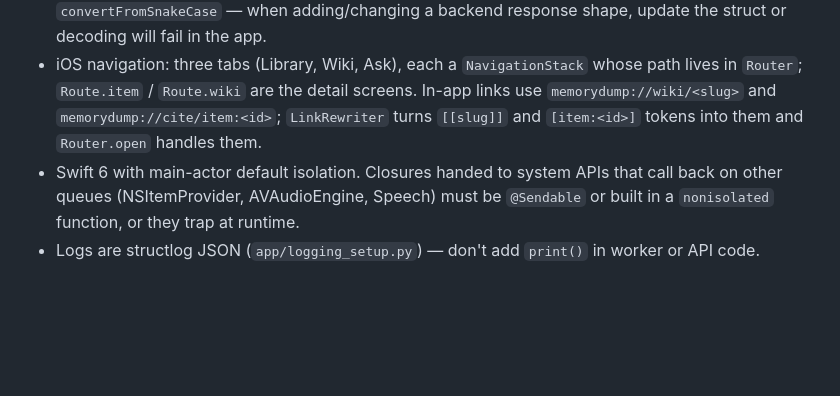
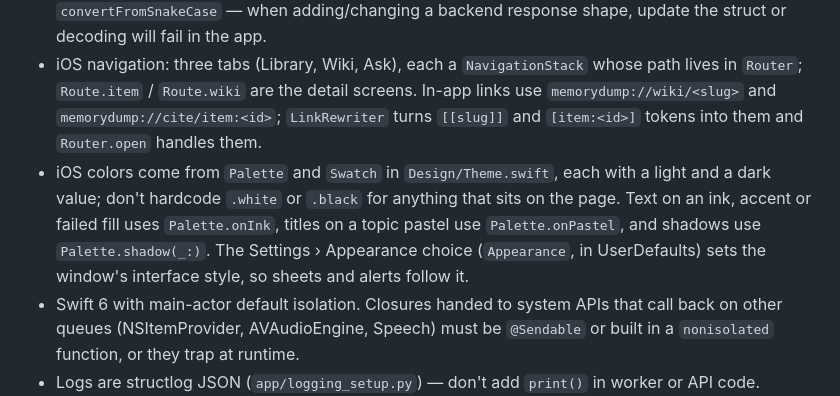
Before and after one commit to isiddharthsingh/memory-dump, a Markdown page: AGENTS.md, the part around the change. GitHub-like rendering; blank space fills up the shorter version.

Commit message:
docs: describe the iOS dark palette and appearance setting in AGENTS.md

```diff
--- a/AGENTS.md
+++ b/AGENTS.md
@@ -121,5 +121,6 @@ All Claude/Voyage model IDs are env-overridable in `app/config.py` (`CLAUDE_ANAL
 - Backend lint: `ruff` with `select = ["E", "F", "I", "B", "UP", "SIM", "ASYNC"]`, line length 100, `E501` ignored. Target `py312` syntax (use `X | Y` unions, `list[...]`, `from __future__ import annotations` where helpful).
 - iOS response types are `Codable` structs in `apps/ios/Shared/Models.swift`, decoded with `convertFromSnakeCase` — when adding/changing a backend response shape, update the struct or decoding will fail in the app.
 - iOS navigation: three tabs (Library, Wiki, Ask), each a `NavigationStack` whose path lives in `Router`; `Route.item` / `Route.wiki` are the detail screens. In-app links use `memorydump://wiki/<slug>` and `memorydump://cite/item:<id>`; `LinkRewriter` turns `[[slug]]` and `[item:<id>]` tokens into them and `Router.open` handles them.
+- iOS colors come from `Palette` and `Swatch` in `Design/Theme.swift`, each with a light and a dark value; don't hardcode `.white` or `.black` for anything that sits on the page. Text on an ink, accent or failed fill uses `Palette.onInk`, titles on a topic pastel use `Palette.onPastel`, and shadows use `Palette.shadow(_:)`. The Settings › Appearance choice (`Appearance`, in UserDefaults) sets the window's interface style, so sheets and alerts follow it.
 - Swift 6 with main-actor default isolation. Closures handed to system APIs that call back on other queues (NSItemProvider, AVAudioEngine, Speech) must be `@Sendable` or built in a `nonisolated` function, or they trap at runtime.
 - Logs are structlog JSON (`app/logging_setup.py`) — don't add `print()` in worker or API code.
```
